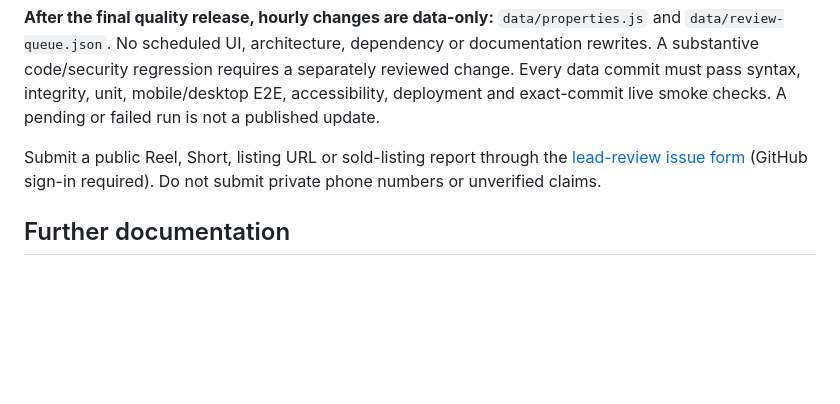
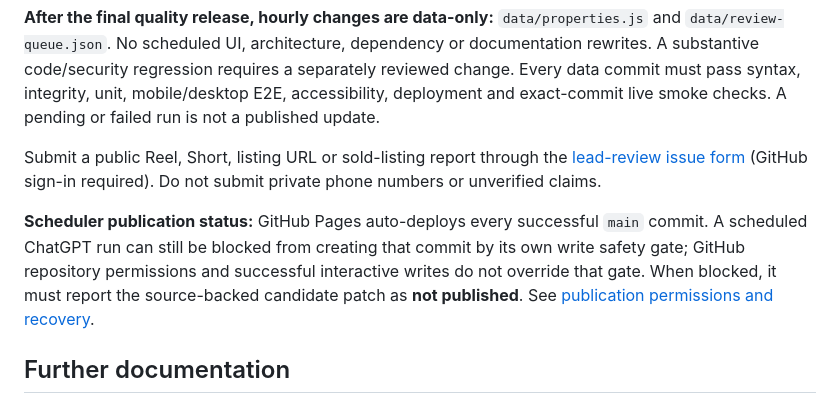
Before and after one commit to varunjakkampudi-tech/property-lens, a Markdown page: README.md, the part around the change. Rendered like a GitHub page; blank space fills up the shorter version.

Commit message:
docs: distinguish scheduled write denial from GitHub Pages deployment failure

```diff
--- a/README.md
+++ b/README.md
@@ -92,6 +92,8 @@ An existing **hourly ChatGPT task** prioritizes publicly accessible Instagram Re
 
 Submit a public Reel, Short, listing URL or sold-listing report through the [lead-review issue form](https://github.com/varunjakkampudi-tech/property-lens/issues/new?template=property-lead.yml) (GitHub sign-in required). Do not submit private phone numbers or unverified claims.
 
+**Scheduler publication status:** GitHub Pages auto-deploys every successful `main` commit. A scheduled ChatGPT run can still be blocked from creating that commit by its own write safety gate; GitHub repository permissions and successful interactive writes do not override that gate. When blocked, it must report the source-backed candidate patch as **not published**. See [publication permissions and recovery](docs/LEAD-OPERATIONS.md#publication-permissions-and-recovery).
+
 ## Further documentation
 
 [Architecture](docs/ARCHITECTURE.md) · [Brand guide](docs/BRAND-GUIDE.md) · [Deployment](docs/DEPLOYMENT.md) · [Data dictionary](docs/DATA-DICTIONARY.md) · [Lead operations](docs/LEAD-OPERATIONS.md) · [Buyer checklist](docs/BUYING-CHECKLIST.md) · [Research notes](docs/RESEARCH-NOTES.md) · [UI reference](docs/UI-REFERENCE.md)
```
